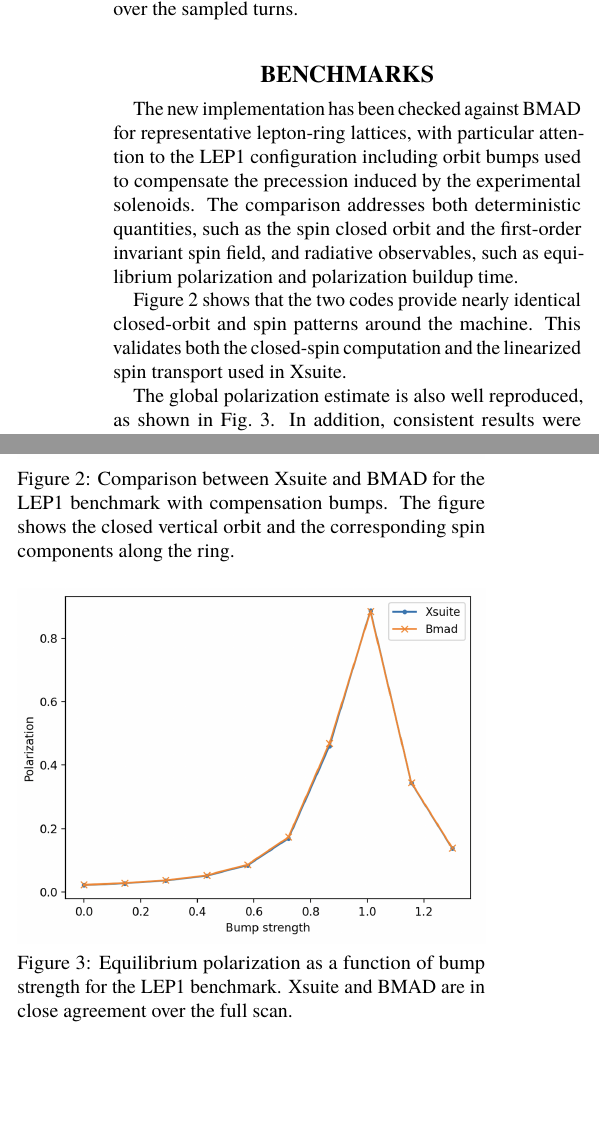
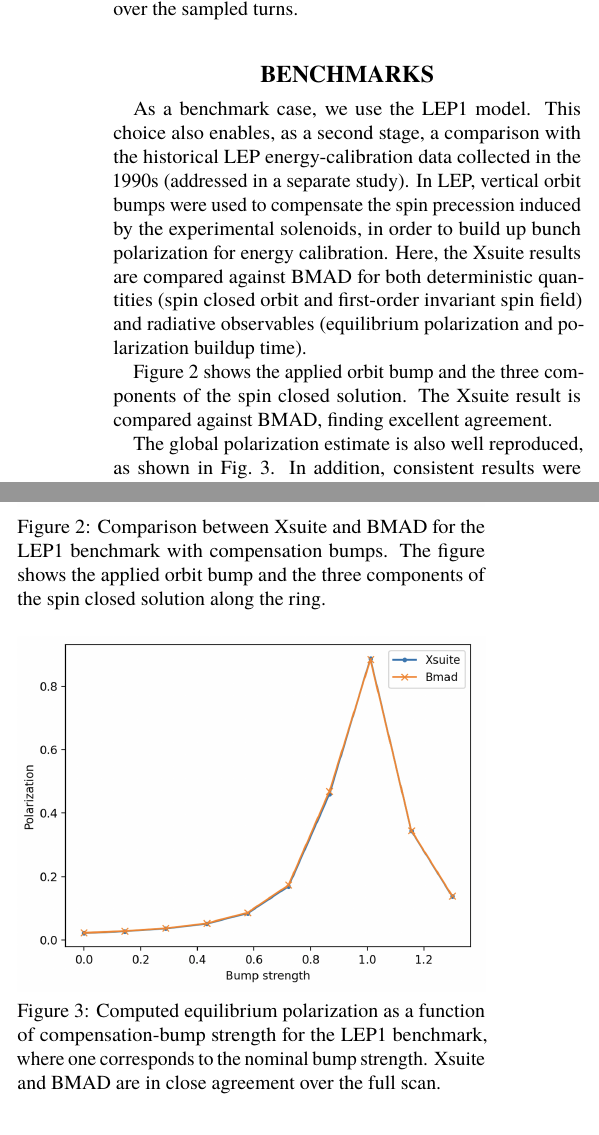
Before and after one commit to giadarol/spin_paper_ipac26, a LaTeX document (main.tex): two parts of the columns of page 3 of 4, joined at a grey line, cut so that both start at the same text, the shorter picture padded with empty space. Compiled offline with pdfLaTeX.

Commit message:
Reworked benchmarks

```diff
--- a/main.tex
+++ b/main.tex
@@ -261,21 +261,21 @@ A tracking-based estimate of $\tau_{\mathrm{depol}}$ can be combined with the li
 Figure~\ref{fig:monte_carlo_benchmark} shows an example of depolarization-rate extraction from Monte Carlo tracking for the LEP1 lattice  where a set of 300 particles is tracked for 200 turns. Particles are initialized on the closed orbit with spin aligned with the ISF.
 \section{Benchmarks}
 
-The new implementation has been checked against BMAD for representative lepton-ring lattices, with particular attention to the LEP1 configuration including orbit bumps used to compensate the precession induced by the experimental solenoids. The comparison addresses both deterministic quantities, such as the spin closed orbit and the first-order invariant spin field, and radiative observables, such as equilibrium polarization and polarization buildup time.
+As a benchmark case, we use the LEP1 model. This choice also enables, as a second stage, a comparison with the historical LEP energy-calibration data collected in the 1990s (addressed in a separate study). In LEP, vertical orbit bumps were used to compensate the spin precession induced by the experimental solenoids, in order to build up bunch polarization for energy calibration. Here, the Xsuite results are compared against BMAD for both deterministic quantities (spin closed orbit and first-order invariant spin field) and radiative observables (equilibrium polarization and polarization buildup time).
 
 \begin{figure}[t]
 \centering
 \includegraphics[width=\columnwidth,trim=4mm 0 10mm 0,clip]{orbit_and_spin.png}
-\caption{Comparison between Xsuite and BMAD for the LEP1 benchmark with compensation bumps. The figure shows the closed vertical orbit and the corresponding spin components along the ring.}
+\caption{Comparison between Xsuite and BMAD for the LEP1 benchmark with compensation bumps. The figure shows the applied orbit bump and the three components of the spin closed solution along the ring.}
 \label{fig:orbit_spin_benchmark}
 \end{figure}
 
-Figure~\ref{fig:orbit_spin_benchmark} shows that the two codes provide nearly identical closed-orbit and spin patterns around the machine. This validates both the closed-spin computation and the linearized spin transport used in Xsuite.
+Figure~\ref{fig:orbit_spin_benchmark} shows the applied orbit bump and the three components of the spin closed solution. The Xsuite result is compared against BMAD, finding excellent agreement.
 
 \begin{figure}[t]
 \centering
 \includegraphics[width=\columnwidth]{polarization.png}
-\caption{Equilibrium polarization as a function of bump strength for the LEP1 benchmark. Xsuite and BMAD are in close agreement over the full scan.}
+\caption{Computed equilibrium polarization as a function of compensation-bump strength for the LEP1 benchmark, where one corresponds to the nominal bump strength. Xsuite and BMAD are in close agreement over the full scan.}
 \label{fig:polarization_benchmark}
 \end{figure}
 
```
